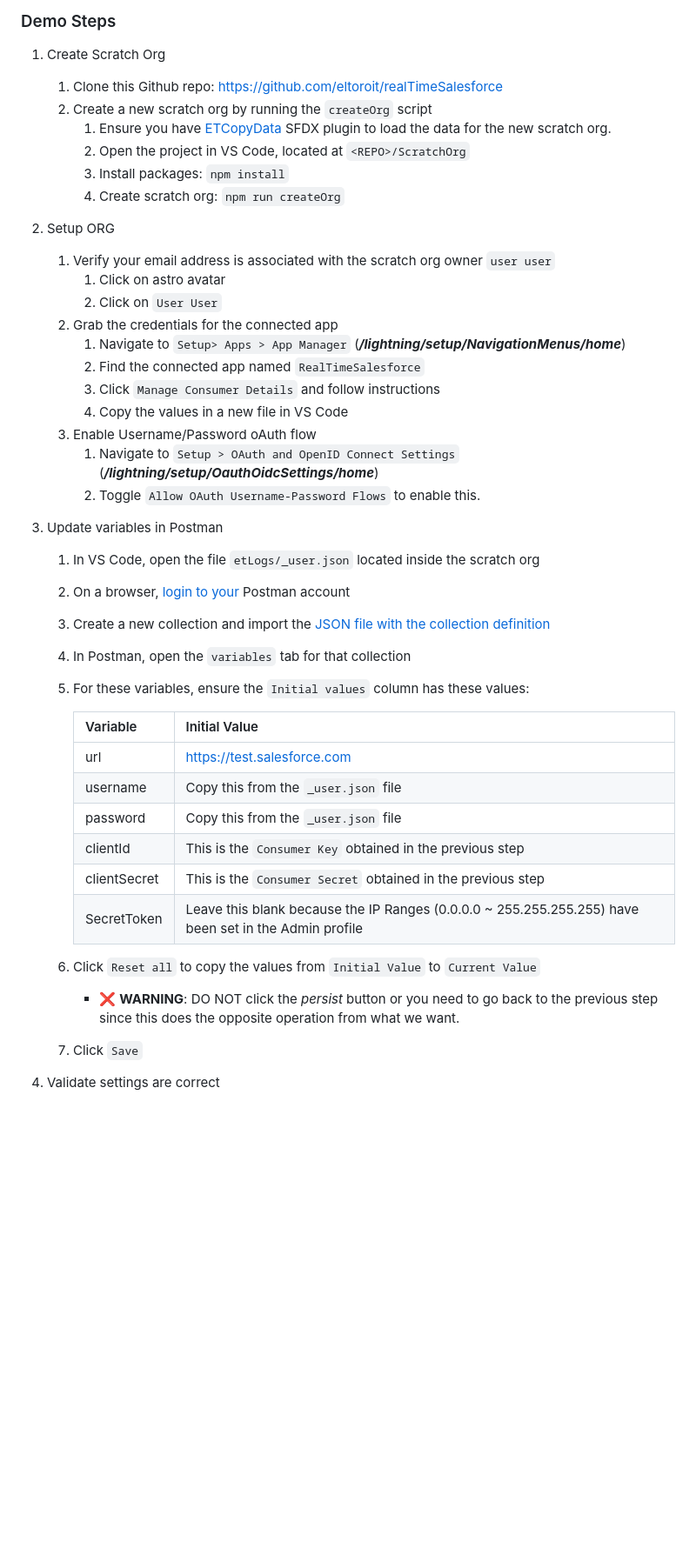
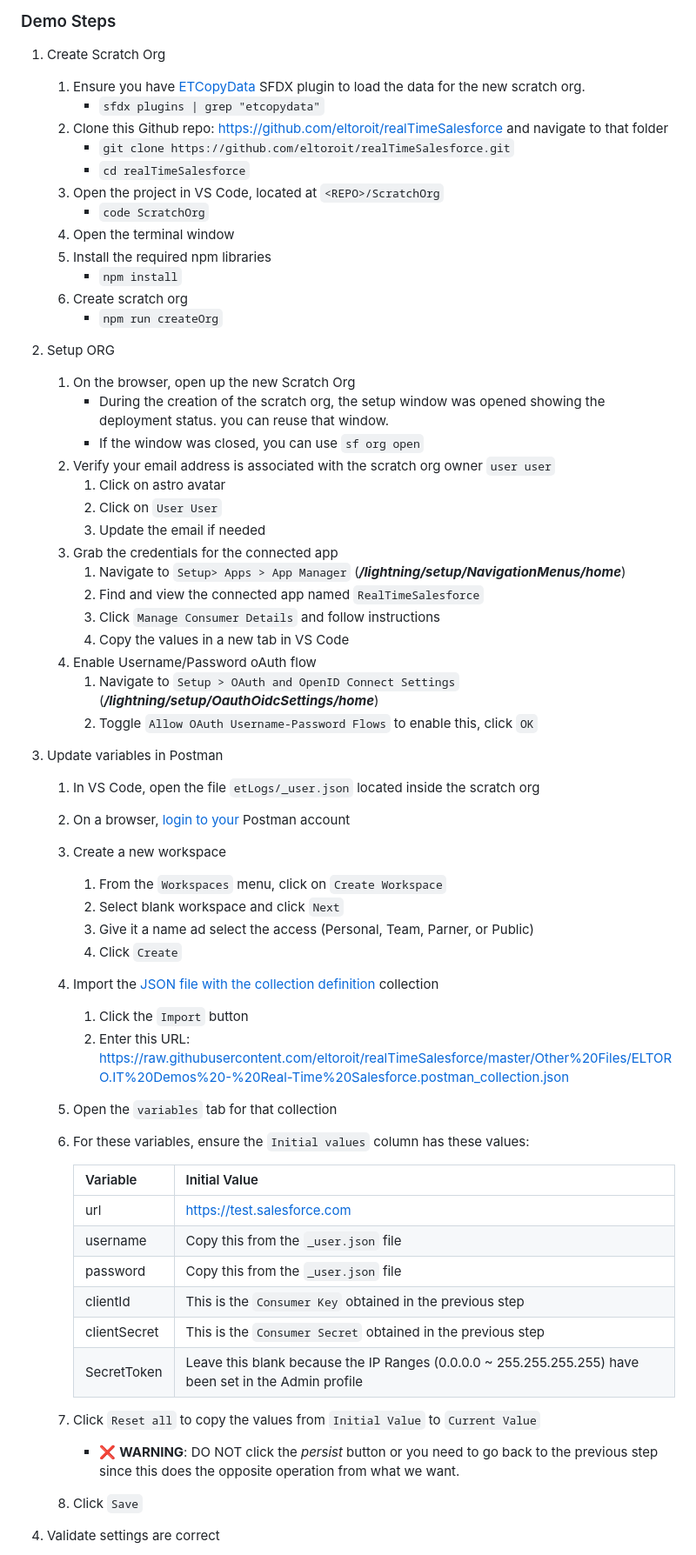
Before and after one commit to eltoroit/realTimeSalesforce, a Markdown page: README.md, the part around one of its changes. Shown at 87% size. GitHub-like rendering; blank space fills up the shorter version.

```diff
--- a/README.md
+++ b/README.md
@@ -3,31 +3,48 @@
 ### Demo Steps
 
 1. Create Scratch Org
-   1. Clone this Github repo: [https://github.com/eltoroit/realTimeSalesforce](https://github.com/eltoroit/realTimeSalesforce)
-   2. Create a new scratch org by running the `createOrg` script
-      1. Ensure you have [ETCopyData](https://github.com/eltoroit/etcopydata) SFDX plugin to load the data for the new scratch org.
-      2. Open the project in VS Code, located at `<REPO>/ScratchOrg`
-      3. Install packages: `npm install`
-      4. Create scratch org: `npm run createOrg`
+   1. Ensure you have [ETCopyData](https://github.com/eltoroit/etcopydata) SFDX plugin to load the data for the new scratch org.
+      - `sfdx plugins | grep "etcopydata"`
+   2. Clone this Github repo: [https://github.com/eltoroit/realTimeSalesforce](https://github.com/eltoroit/realTimeSalesforce) and navigate to that folder
+      - `git clone https://github.com/eltoroit/realTimeSalesforce.git`
+      - `cd realTimeSalesforce`
+   3. Open the project in VS Code, located at `<REPO>/ScratchOrg`
+      - `code ScratchOrg`
+   4. Open the terminal window
+   5. Install the required npm libraries
+      - `npm install`
+   6. Create scratch org
+      - `npm run createOrg`
 2. Setup ORG
-   1. Verify your email address is associated with the scratch org owner `user user`
+   1. On the browser, open up the new Scratch Org
+      - During the creation of the scratch org, the setup window was opened showing the deployment status. you can reuse that window.
+      - If the window was closed, you can use `sf org open`
+   2. Verify your email address is associated with the scratch org owner `user user`
       1. Click on astro avatar
       2. Click on `User User`
-   2. Grab the credentials for the connected app
+      3. Update the email if needed
+   3. Grab the credentials for the connected app
       1. Navigate to `Setup> Apps > App Manager` (_**/lightning/setup/NavigationMenus/home**_)
-      2. Find the connected app named `RealTimeSalesforce`
+      2. Find and view the connected app named `RealTimeSalesforce`
       3. Click `Manage Consumer Details` and follow instructions
-      4. Copy the values in a new file in VS Code
-   3. Enable Username/Password oAuth flow
+      4. Copy the values in a new tab in VS Code
+   4. Enable Username/Password oAuth flow
       1. Navigate to `Setup > OAuth and OpenID Connect Settings` (_**/lightning/setup/OauthOidcSettings/home**_)
-      2. Toggle `Allow OAuth Username-Password Flows` to enable this.
+      2. Toggle `Allow OAuth Username-Password Flows` to enable this, click `OK`
 3. Update variables in Postman
 
    1. In VS Code, open the file `etLogs/_user.json` located inside the scratch org
    2. On a browser, [login to your](https://identity.getpostman.com/login) Postman account
-   3. Create a new collection and import the [JSON file with the collection definition](/Other%20Files/Postman_collection.json)
-   4. In Postman, open the `variables` tab for that collection
-   5. For these variables, ensure the `Initial values` column has these values:
+   3. Create a new workspace
+      1. From the `Workspaces` menu, click on `Create Workspace`
+      2. Select blank workspace and click `Next`
+      3. Give it a name ad select the access (Personal, Team, Parner, or Public)
+      4. Click `Create`
+   4. Import the [JSON file with the collection definition](/Other%20Files/Postman_collection.json) collection
+      1. Click the `Import` button
+      2. Enter this URL: [https://raw.githubusercontent.com/eltoroit/realTimeSalesforce/master/Other%20Files/ELTORO.IT%20Demos%20-%20Real-Time%20Salesforce.postman_collection.json](https://raw.githubusercontent.com/eltoroit/realTimeSalesforce/master/Other%20Files/ELTORO.IT%20Demos%20-%20Real-Time%20Salesforce.postman_collection.json)
+   5. Open the `variables` tab for that collection
+   6. For these variables, ensure the `Initial values` column has these values:
 
       | Variable     | Initial Value                                                                                         |
       | ------------ | ----------------------------------------------------------------------------------------------------- |
@@ -38,9 +55,9 @@
       | clientSecret | This is the `Consumer Secret` obtained in the previous step                                           |
       | SecretToken  | Leave this blank because the IP Ranges (0.0.0.0 ~ 255.255.255.255) have been set in the Admin profile |
 
-   6. Click `Reset all` to copy the values from `Initial Value` to `Current Value`
+   7. Click `Reset all` to copy the values from `Initial Value` to `Current Value`
       - ❌ **WARNING**: DO NOT click the _persist_ button or you need to go back to the previous step since this does the opposite operation from what we want.
-   7. Click `Save`
+   8. Click `Save`
 
 4. Validate settings are correct
    1. Postman must be using the `Desktop Agent` for the requests, specially for the Streaming API demo.
```
Also changed, not shown: other parts of README.md (+25 -19 lines).
